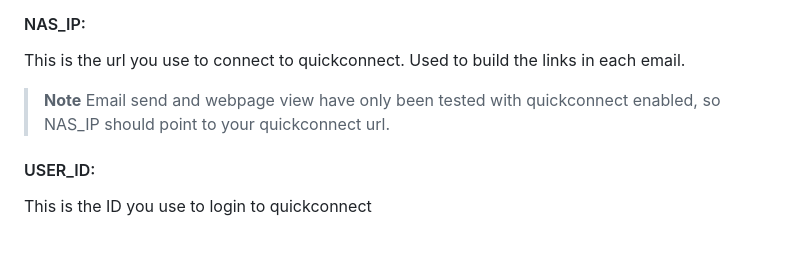
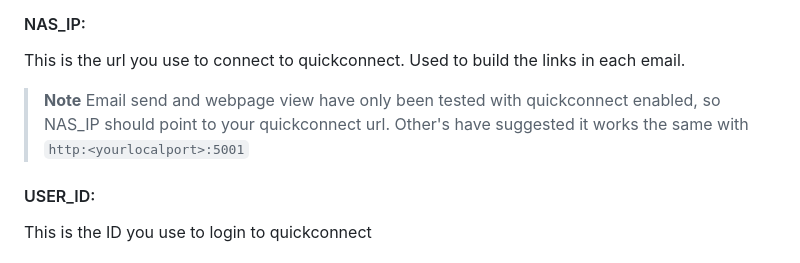
Before and after one commit to treyg/synology-photos-memories, a Markdown page: README.md, the part around the change. GitHub-like rendering.

Commit message:
docs: add note about local port

```diff
--- a/README.md
+++ b/README.md
@@ -44,7 +44,7 @@ You shouldn't need to change any other settings.
 This is the url you use to connect to quickconnect. Used to build the links in each email.
 
 > **Note**
-> Email send and webpage view have only been tested with quickconnect enabled, so NAS_IP should point to your quickconnect url.
+> Email send and webpage view have only been tested with quickconnect enabled, so NAS_IP should point to your quickconnect url. Other's have suggested it works the same with `http:<yourlocalport>:5001`
 
 #### USER_ID:
 
```
